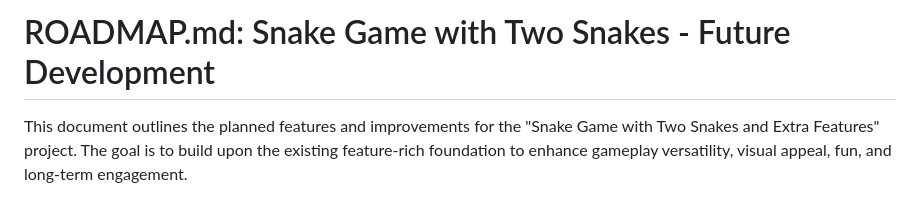
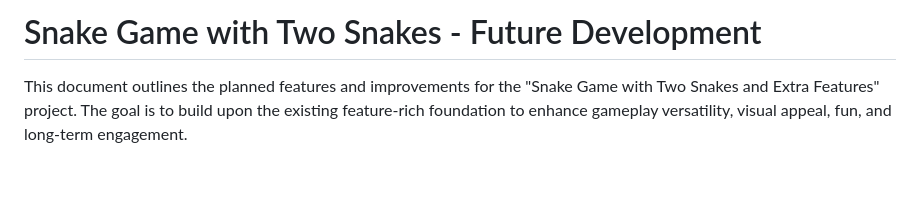
Before and after one commit to pazoff/Snake-Game-with-Two-Snakes, a Markdown page: roadmap.md, the part around the change. Rendered like a GitHub page; blank space fills up the shorter version.

```diff
--- a/roadmap.md
+++ b/roadmap.md
@@ -1,4 +1,4 @@
-# ROADMAP.md: Snake Game with Two Snakes - Future Development
+# Snake Game with Two Snakes - Future Development
 
 This document outlines the planned features and improvements for the "Snake Game with Two Snakes and Extra Features" project. The goal is to build upon the existing feature-rich foundation to enhance gameplay versatility, visual appeal, fun, and long-term engagement.
 
```
